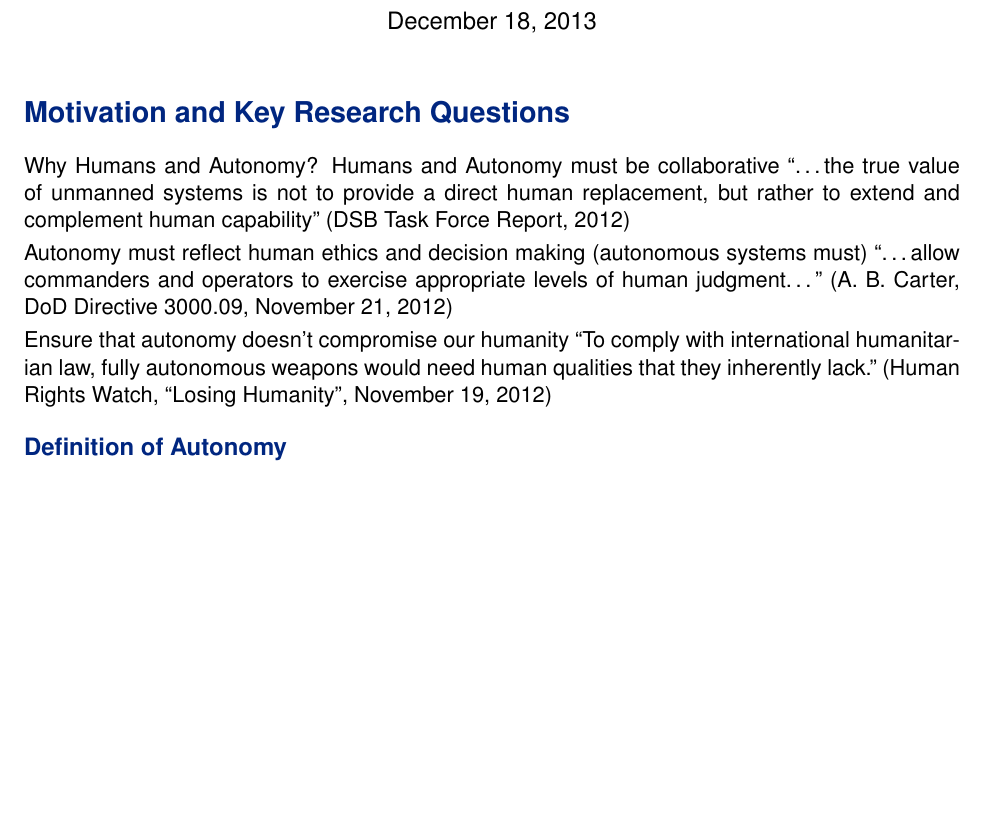
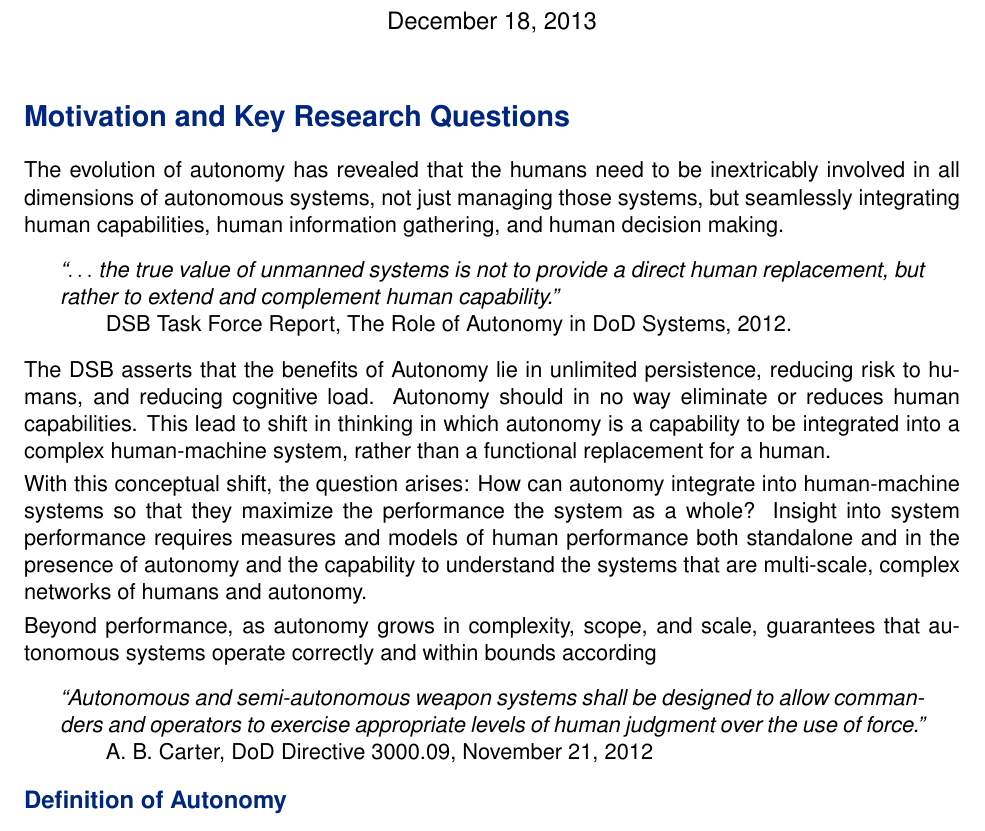
Before and after one commit to randalburns/dssg13_human_autonomy, a LaTeX document (thinkpiece.tex, which reads motivation.tex): part of page 1 of 4, cut so that both start at the same text, the shorter picture padded with empty space. Compiled offline with LaTeX, dvips and Ghostscript.

Commit message:
Quotes for Mark.

```diff
--- a/motivation.tex
+++ b/motivation.tex
@@ -1,15 +1,42 @@
 
 \section*{Motivation and Key Research Questions}
 
-Why Humans and Autonomy?
-Humans and Autonomy must be collaborative
-“…the true value of unmanned systems is not to provide a direct human replacement, but rather to extend and complement human capability” (DSB Task Force Report, 2012)
+The evolution of autonomy has revealed that the humans need to be inextricably involved in all dimensions of autonomous systems, not
+just managing those systems, but seamlessly integrating human capabilities, human information gathering, and human decision making.
+\begin{center}
+\parbox[c]{6in}{
+{\em ``$\ldots$ the true value of unmanned systems is not to provide a direct human replacement, but rather to extend and complement human capability.''} \\
+\hspace*{20pt} DSB Task Force Report, The Role of Autonomy in DoD Systems, 2012.
+}
+\end{center}
+The DSB asserts that the benefits of Autonomy lie in unlimited persistence, reducing risk to humans, and reducing cognitive load.
+Autonomy should in no way eliminate or reduces human capabilities.  This lead to shift in thinking in which autonomy is a capability to
+be integrated into a complex human-machine system,  rather than a functional replacement for a human.
 
-Autonomy must reflect human ethics and decision making
-(autonomous systems must) “…allow commanders and operators to exercise appropriate levels of human judgment…” (A. B. Carter, DoD Directive 3000.09, November 21, 2012)
+With this conceptual shift, the question arises: How can autonomy integrate into human-machine systems so that they maximize the
+performance the system as a whole?  Insight into system performance requires measures and models of human performance
+both standalone and in the presence of autonomy and the capability to understand the systems that are multi-scale, complex
+networks of humans and autonomy.
 
-Ensure that autonomy doesn’t compromise our humanity
-“To comply with international humanitarian law, fully autonomous weapons would need human qualities that they inherently lack.” (Human Rights Watch, “Losing Humanity”, November 19, 2012)
+Beyond performance, as autonomy grows in complexity, scope, and scale, guarantees that autonomous systems
+operate correctly and within bounds according
+\begin{center}
+\parbox[c]{6in}{
+{\em ``Autonomous and semi-autonomous weapon systems shall be designed to allow
+commanders and operators to exercise appropriate levels of human judgment over the use of force.''}
+\hspace*{20pt} A. B. Carter, DoD Directive 3000.09, November 21, 2012
+}
+\end{center}
+
+
+
+%Ensure that autonomy doesn’t compromise our humanity
+%\begin{center}
+%\parbox[c]{6in}{
+%{\em ``To comply with international humanitarian law, fully autonomous weapons would need human qualities that they inherently lack.''} \\
+%\hspace*{20pt} Human Rights Watch, “Losing Humanity”, November 19, 2012
+%%}
+%\end{center}
 
 \subsection*{Definition of Autonomy}
 (DoD Autonomy Priority Steering Council, Nov 2012)
```
